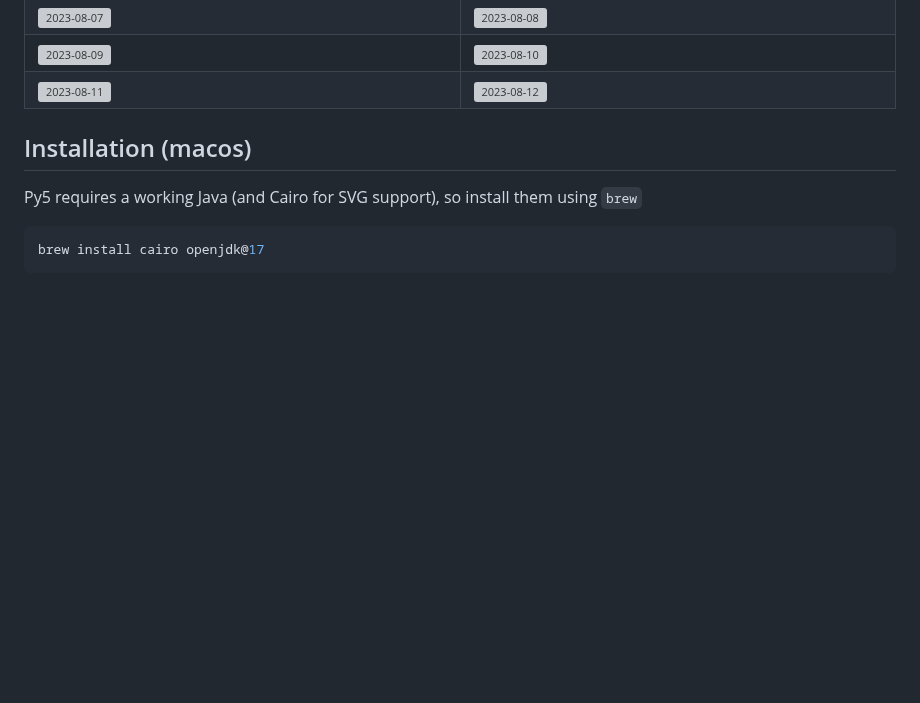
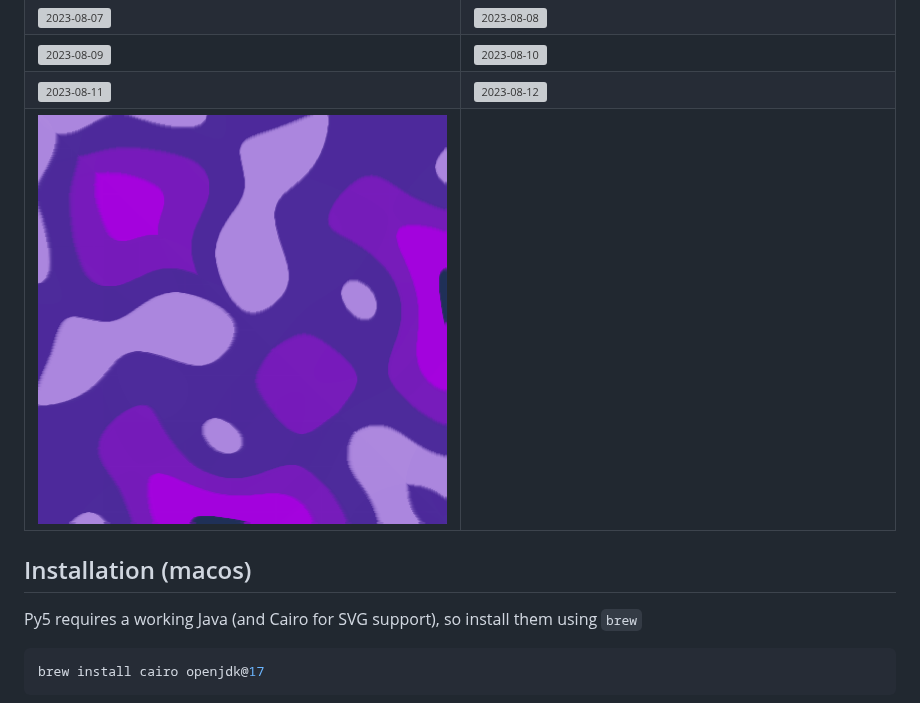
Before and after one commit to ericof/sketch-a-day, a Markdown page: README.md, the part around the change. Rendered like a GitHub page; pictures changed too: images/2023-08-13.png (added); blank space fills up the shorter version; grey boxes are pictures that could not be loaded.

```diff
--- a/README.md
+++ b/README.md
@@ -71,6 +71,7 @@ This repository is heavily inspired by [Alexandre B A Villares' "Sketch a Day"](
 | ![2023-08-07](./images/2023-08-07.png "Grades 3") | ![2023-08-08](./images/2023-08-08.png "Grades 4") |
 | ![2023-08-09](./images/2023-08-09.png "Grades 5") | ![2023-08-10](./images/2023-08-10.png "Noise") |
 | ![2023-08-11](./images/2023-08-11.png "Noise 2") | ![2023-08-12](./images/2023-08-12.png "Ruído Verde") |
+| ![2023-08-13](./images/2023-08-13.png "Ruído Azul") | |
 
 ## Installation (macos)
 
```
Also changed, not shown: 1 other file.
